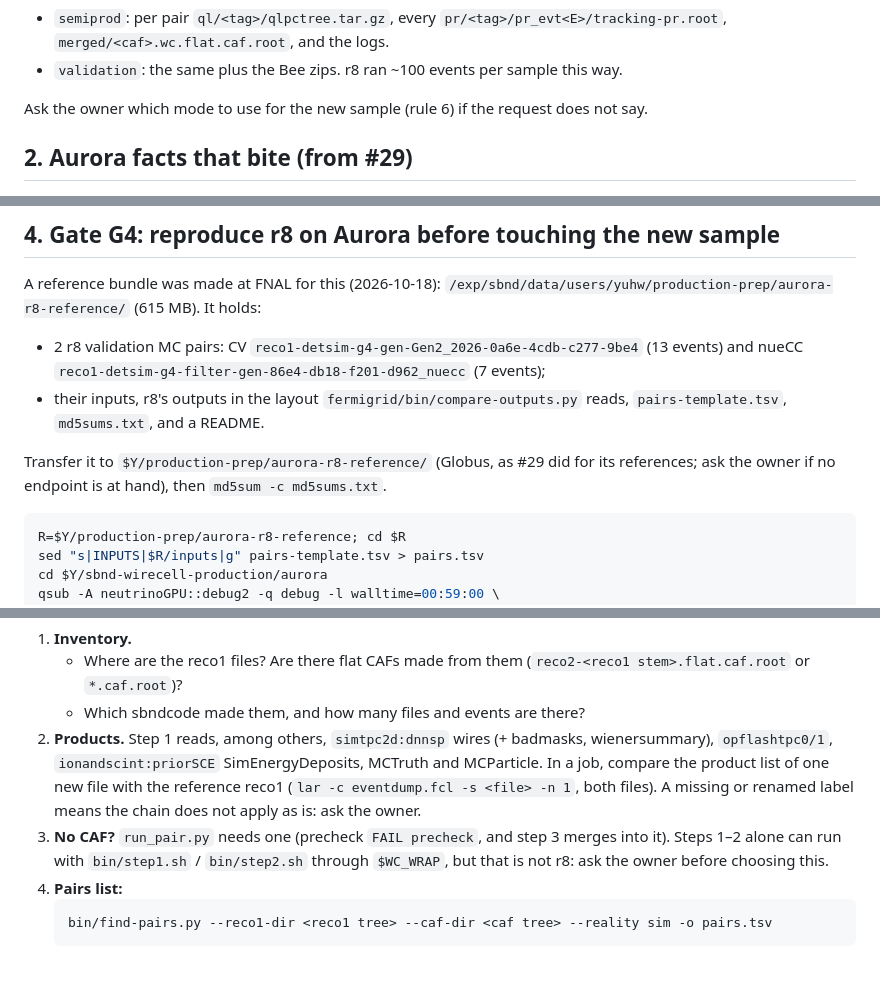
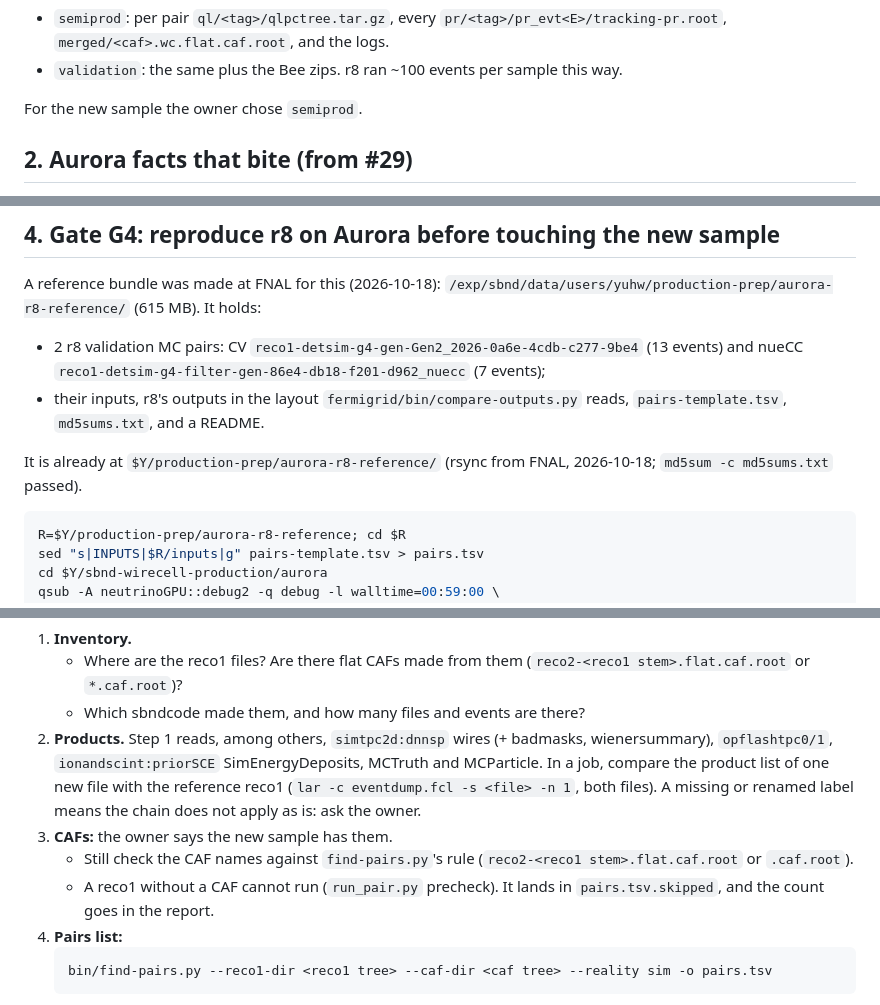
Before and after one commit to HaiwangYu/sbnd-wirecell-production, a Markdown page: aurora/docs/aurora-r8-chain.md, 3 parts joined by grey strips. Drawn GitHub-style; blank space fills up the shorter version.

````diff
--- a/aurora/docs/aurora-r8-chain.md
+++ b/aurora/docs/aurora-r8-chain.md
@@ -35,7 +52,7 @@ Per reco1 / flat-CAF pair (`bin/run_pair.py`):
 - `semiprod`: per pair `ql/<tag>/qlpctree.tar.gz`, every `pr/<tag>/pr_evt<E>/tracking-pr.root`, `merged/<caf>.wc.flat.caf.root`, and the logs.
 - `validation`: the same plus the Bee zips. r8 ran ~100 events per sample this way.
 
-Ask the owner which mode to use for the new sample (rule 6) if the request does not say.
+For the new sample the owner chose `semiprod`.
 
 ## 2. Aurora facts that bite (from #29)
 
@@ -104,7 +121,7 @@ A reference bundle was made at FNAL for this (2026-10-18): `/exp/sbnd/data/users
 - 2 r8 validation MC pairs: CV `reco1-detsim-g4-gen-Gen2_2026-0a6e-4cdb-c277-9be4` (13 events) and nueCC `reco1-detsim-g4-filter-gen-86e4-db18-f201-d962_nuecc` (7 events);
 - their inputs, r8's outputs in the layout `fermigrid/bin/compare-outputs.py` reads, `pairs-template.tsv`, `md5sums.txt`, and a README.
 
-Transfer it to `$Y/production-prep/aurora-r8-reference/` (Globus, as #29 did for its references; ask the owner if no endpoint is at hand), then `md5sum -c md5sums.txt`.
+It is already at `$Y/production-prep/aurora-r8-reference/` (rsync from FNAL, 2026-10-18; `md5sum -c md5sums.txt` passed).
 
 ```bash
 R=$Y/production-prep/aurora-r8-reference; cd $R
@@ -163,7 +180,9 @@ Record the gate's timing: `cost-summary.md`, seconds per event per step. The 2-s
    - Where are the reco1 files? Are there flat CAFs made from them (`reco2-<reco1 stem>.flat.caf.root` or `*.caf.root`)?
    - Which sbndcode made them, and how many files and events are there?
 2. **Products.** Step 1 reads, among others, `simtpc2d:dnnsp` wires (+ badmasks, wienersummary), `opflashtpc0/1`, `ionandscint:priorSCE` SimEnergyDeposits, MCTruth and MCParticle. In a job, compare the product list of one new file with the reference reco1 (`lar -c eventdump.fcl -s <file> -n 1`, both files). A missing or renamed label means the chain does not apply as is: ask the owner.
-3. **No CAF?** `run_pair.py` needs one (precheck `FAIL precheck`, and step 3 merges into it). Steps 1–2 alone can run with `bin/step1.sh` / `bin/step2.sh` through `$WC_WRAP`, but that is not r8: ask the owner before choosing this.
+3. **CAFs:** the owner says the new sample has them.
+   - Still check the CAF names against `find-pairs.py`'s rule (`reco2-<reco1 stem>.flat.caf.root` or `.caf.root`).
+   - A reco1 without a CAF cannot run (`run_pair.py` precheck). It lands in `pairs.tsv.skipped`, and the count goes in the report.
 4. **Pairs list:**
    ```bash
    bin/find-pairs.py --reco1-dir <reco1 tree> --caf-dir <caf tree> --reality sim -o pairs.tsv
````
Also changed, not shown: other parts of aurora/docs/aurora-r8-chain.md (+19 -2 lines).
